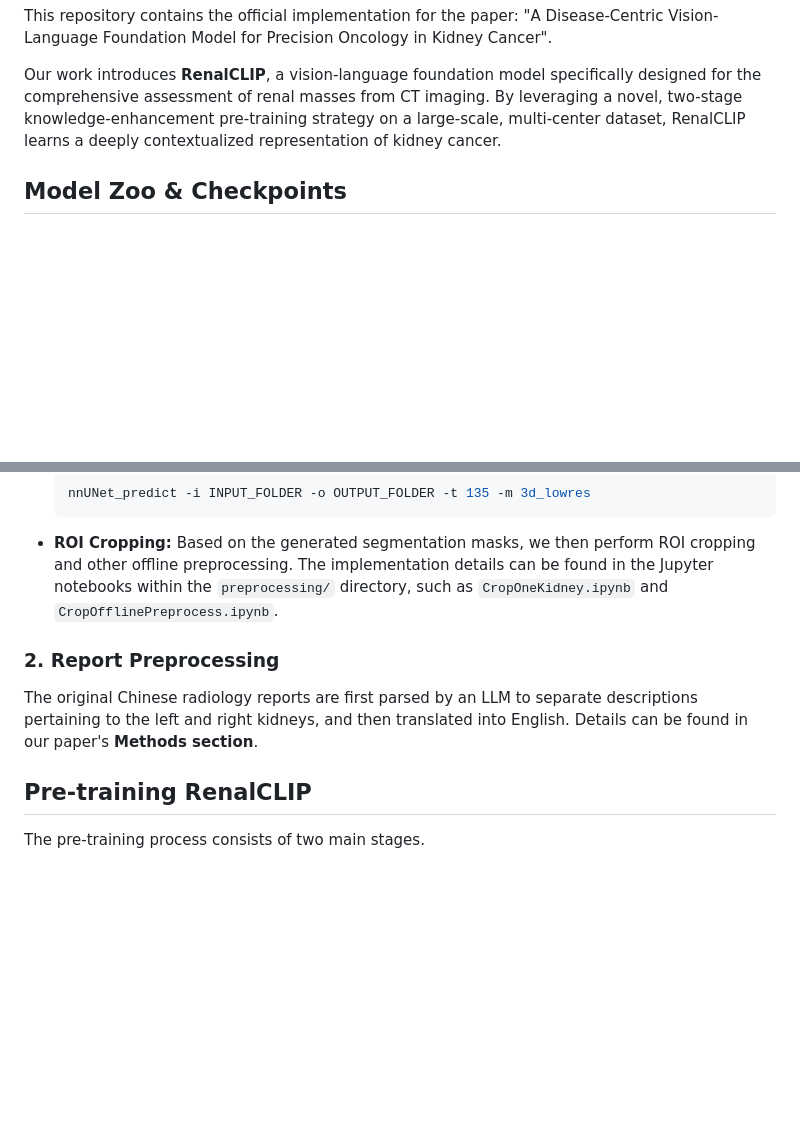
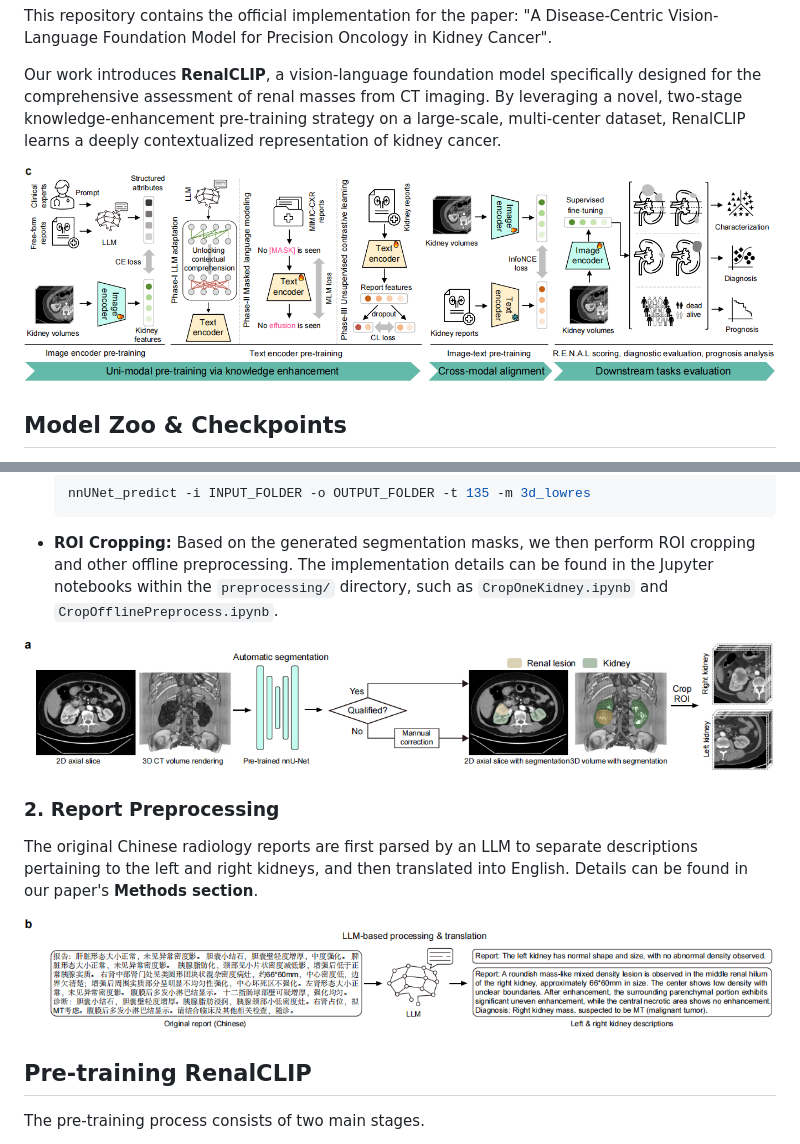
Before and after one commit to dt-yuhui/RenalCLIP, a Markdown page: README.md, 2 parts joined by grey strips. Rendered like a GitHub page; pictures changed too: _readme/crop.png (added), _readme/overview.png (added), _readme/report_preprocess.png (added); blank space fills up the shorter version.

Commit message:
docs: Update README

````diff
--- a/README.md
+++ b/README.md
@@ -6,6 +6,8 @@
 This repository contains the official implementation for the paper: "A Disease-Centric Vision-Language Foundation Model for Precision Oncology in Kidney Cancer".
 
 Our work introduces **RenalCLIP**, a vision-language foundation model specifically designed for the comprehensive assessment of renal masses from CT imaging. By leveraging a novel, two-stage knowledge-enhancement pre-training strategy on a large-scale, multi-center dataset, RenalCLIP learns a deeply contextualized representation of kidney cancer.
+
+![alt text](./_readme/overview.png)
 
 ## Model Zoo & Checkpoints
 
@@ -44,8 +46,12 @@ Our model takes single-kidney 3D volumes as input. The preprocessing pipeline in
     ```
 * **ROI Cropping:** Based on the generated segmentation masks, we then perform ROI cropping and other offline preprocessing. The implementation details can be found in the Jupyter notebooks within the `preprocessing/` directory, such as `CropOneKidney.ipynb` and `CropOfflinePreprocess.ipynb`.
 
+![alt text](./_readme/crop.png)
+
 ### 2. Report Preprocessing
 The original Chinese radiology reports are first parsed by an LLM to separate descriptions pertaining to the left and right kidneys, and then translated into English. Details can be found in our paper's **Methods section**.
+
+![alt text](./_readme/report_preprocess.png)
 
 ## Pre-training RenalCLIP
 The pre-training process consists of two main stages.
````
